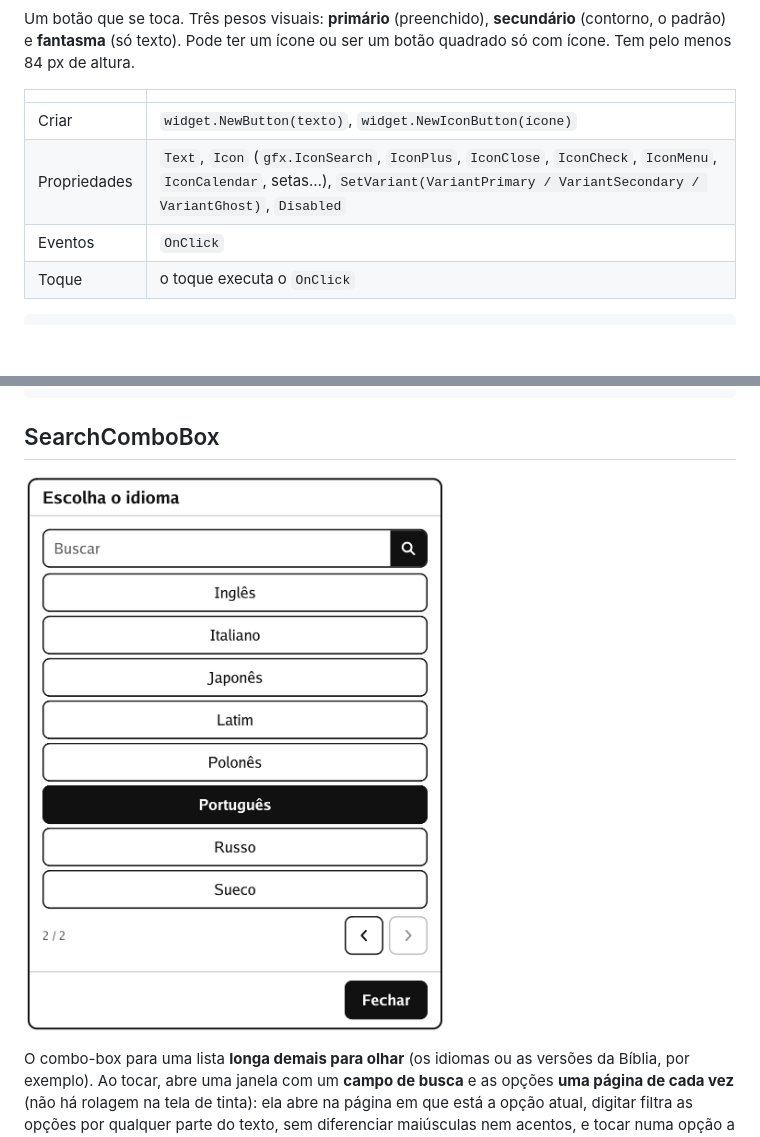
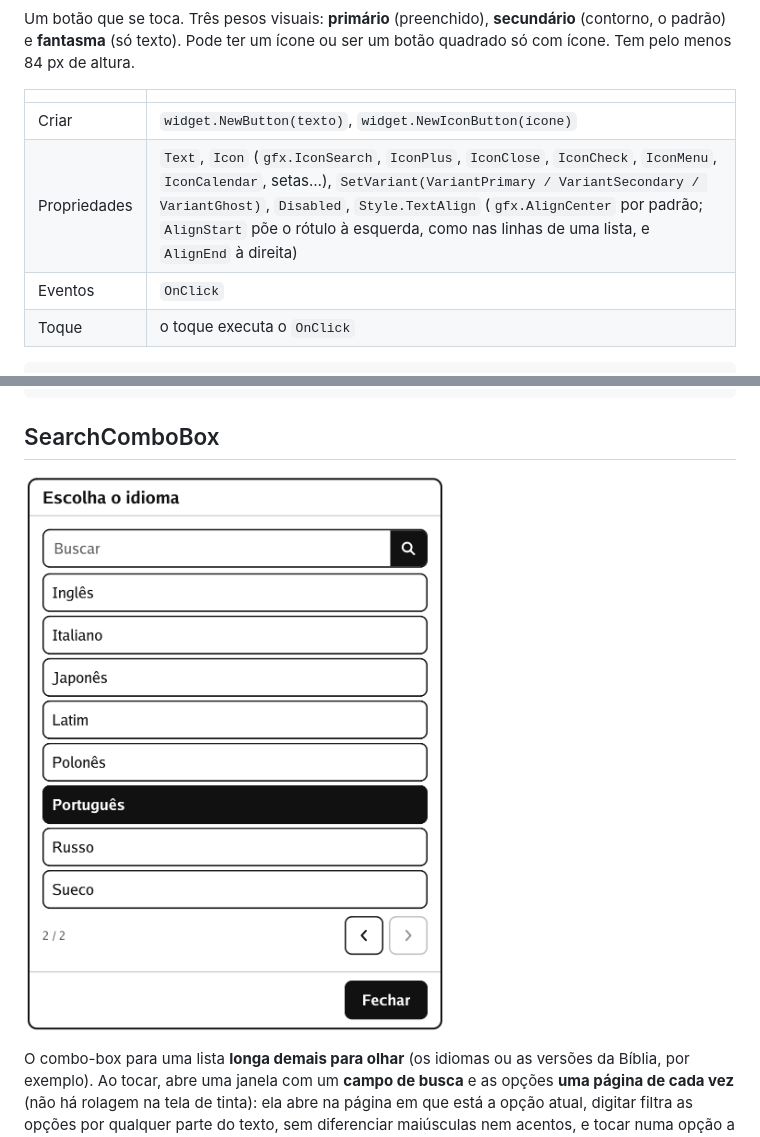
Before and after one commit to elias-chacon/go-pocketbook-base, a Markdown page: docs/pt-br/06-componentes.md, 2 parts joined by grey strips. GitHub-like rendering; pictures changed too: docs/components/searchcombobox.png; blank space fills up the shorter version.

Commit message:
Toolkit: Button honors Style.TextAlign (center by default, AlignStart/AlignEnd place the label); build 1.49.3
Co-Authored-By: Claude Sonnet 5.5 <noreply@anthropic.com>

```diff
--- a/docs/pt-br/06-componentes.md
+++ b/docs/pt-br/06-componentes.md
@@ -52,7 +52,7 @@ Um botão que se toca. Três pesos visuais: **primário** (preenchido), **secund
 | | |
 |---|---|
 | Criar | `widget.NewButton(texto)`, `widget.NewIconButton(ícone)` |
-| Propriedades | `Text`, `Icon` (`gfx.IconSearch`, `IconPlus`, `IconClose`, `IconCheck`, `IconMenu`, `IconCalendar`, setas…), `SetVariant(VariantPrimary / VariantSecondary / VariantGhost)`, `Disabled` |
+| Propriedades | `Text`, `Icon` (`gfx.IconSearch`, `IconPlus`, `IconClose`, `IconCheck`, `IconMenu`, `IconCalendar`, setas…), `SetVariant(VariantPrimary / VariantSecondary / VariantGhost)`, `Disabled`, `Style.TextAlign` (`gfx.AlignCenter` por padrão; `AlignStart` põe o rótulo à esquerda, como nas linhas de uma lista, e `AlignEnd` à direita) |
 | Eventos | `OnClick` |
 | Toque | o toque executa o `OnClick` |
 
```
Also changed, not shown: docs/en/06-components.md (+1 -1 lines), 3 other files.
